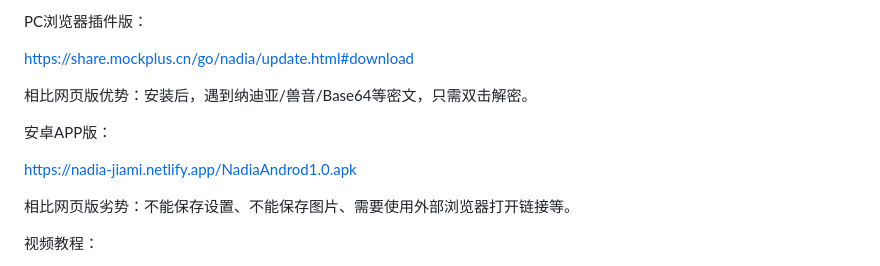
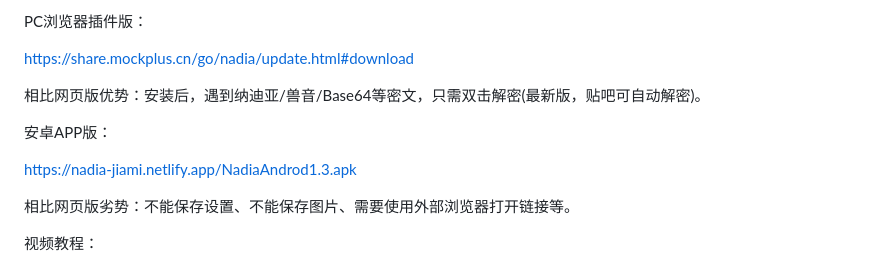
Before and after one commit to guziyimai/nadia-encode, a Markdown page: README.md, the part around the change. Drawn GitHub-style.

```diff
--- a/README.md
+++ b/README.md
@@ -16,11 +16,11 @@ PC浏览器插件版：
 
 https://share.mockplus.cn/go/nadia/update.html#download
 
-相比网页版优势：安装后，遇到纳迪亚/兽音/Base64等密文，只需双击解密。
+相比网页版优势：安装后，遇到纳迪亚/兽音/Base64等密文，只需双击解密(最新版，贴吧可自动解密)。
 
 安卓APP版：
 
-https://nadia-jiami.netlify.app/NadiaAndrod1.0.apk
+https://nadia-jiami.netlify.app/NadiaAndrod1.3.apk
 
 相比网页版劣势：不能保存设置、不能保存图片、需要使用外部浏览器打开链接等。
 
```
